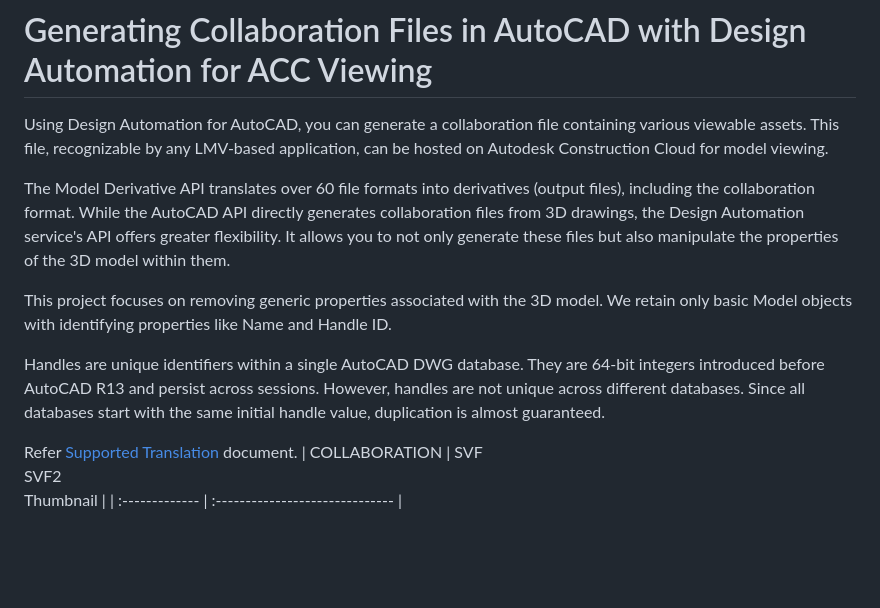
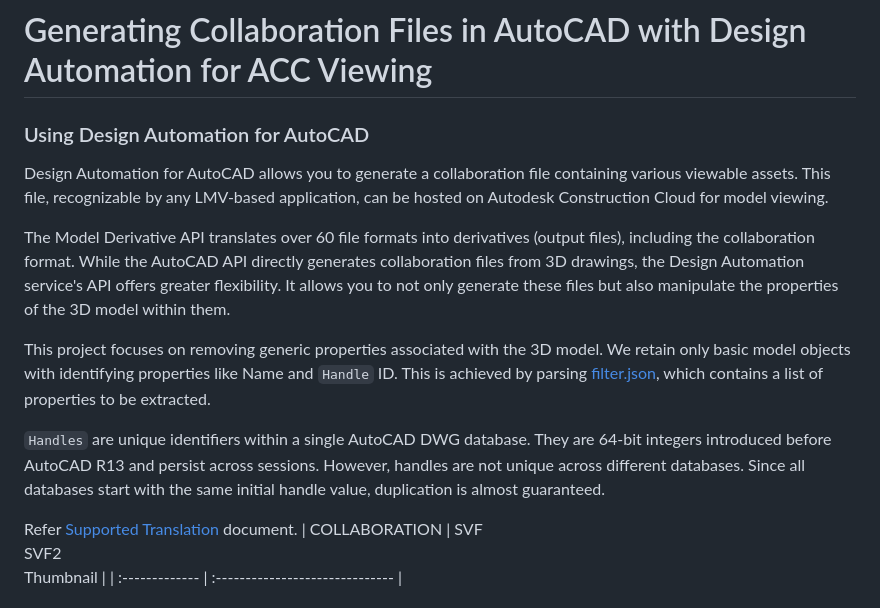
Before and after one commit to autodesk-platform-services/autocad-da-acc-model-viewer, a Markdown page: README.md, the part around the change. Rendered like a GitHub page; blank space fills up the shorter version.

Commit message:
Finetuning Readme description

```diff
--- a/README.md
+++ b/README.md
@@ -1,12 +1,13 @@
 # Generating Collaboration Files in AutoCAD with Design Automation for ACC Viewing
 
-Using Design Automation for AutoCAD, you can generate a collaboration file containing various viewable assets. This file, recognizable by any LMV-based application, can be hosted on Autodesk Construction Cloud for model viewing.
+### Using Design Automation for AutoCAD
+Design Automation for AutoCAD allows you to generate a collaboration file containing various viewable assets. This file, recognizable by any LMV-based application, can be hosted on Autodesk Construction Cloud for model viewing.
 
 The Model Derivative API translates over 60 file formats into derivatives (output files), including the collaboration format. While the AutoCAD API directly generates collaboration files from 3D drawings, the Design Automation service's API offers greater flexibility. It allows you to not only generate these files but also manipulate the properties of the 3D model within them.
 
-This project focuses on removing generic properties associated with the 3D model. We retain only basic Model objects with identifying properties like Name and Handle ID.
+This project focuses on removing generic properties associated with the 3D model. We retain only basic model objects with identifying properties like Name and `Handle` ID. This is achieved by parsing [filter.json](https://git.autodesk.com/moogalm/autocad-da-acc-model-viewer/blob/main/CLBPlugin/filter.json), which contains a list of properties to be extracted.
 
-Handles are unique identifiers within a single AutoCAD DWG database. They are 64-bit integers introduced before AutoCAD R13 and persist across sessions. However, handles are not unique across different databases. Since all databases start with the same initial handle value, duplication is almost guaranteed.
+`Handles` are unique identifiers within a single AutoCAD DWG database. They are 64-bit integers introduced before AutoCAD R13 and persist across sessions. However, handles are not unique across different databases. Since all databases start with the same initial handle value, duplication is almost guaranteed.
 
 Refer [Supported Translation](https://aps.autodesk.com/en/docs/model-derivative/v2/developers_guide/supported-translations/) document.
 | COLLABORATION | SVF<br>SVF2<br>Thumbnail |
```
